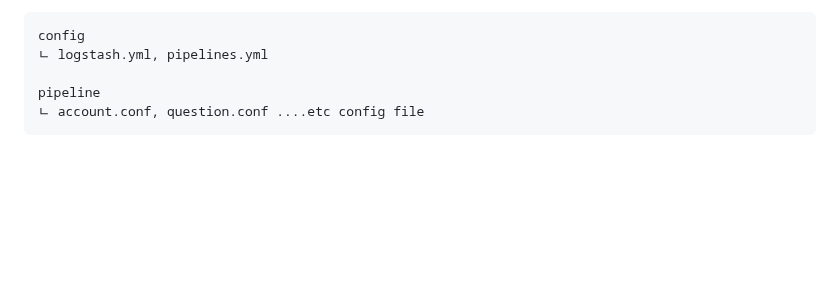
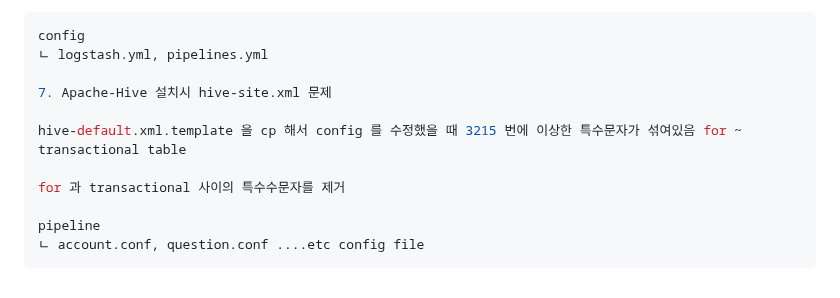
Before and after one commit to OwenKimcertified/ELK_Stack, a Markdown page: README.md, the part around the change. Drawn GitHub-style; blank space fills up the shorter version.

````diff
--- a/README.md
+++ b/README.md
@@ -251,6 +251,12 @@ docker file, yml volume 에 pipelines.yml 추가. 경로는 logstash.yml 과 동
 config
 ㄴ logstash.yml, pipelines.yml
 
+7. Apache-Hive 설치시 hive-site.xml 문제
+
+hive-default.xml.template 을 cp 해서 config 를 수정했을 때 3215 번에 이상한 특수문자가 섞여있음 for ~ transactional table
+
+for 과 transactional 사이의 특수수문자를 제거
+
 pipeline
 ㄴ account.conf, question.conf ....etc config file
 ```
````
